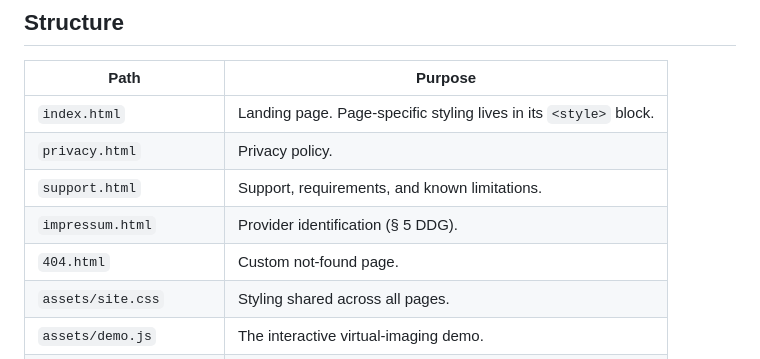
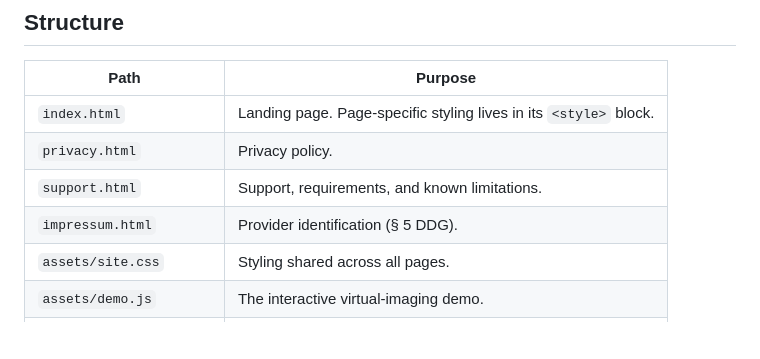
Before and after one commit to mac4DSTEM/website, a Markdown page: README.md, the part around the change. Rendered like a GitHub page; blank space fills up the shorter version.

```diff
--- a/README.md
+++ b/README.md
@@ -26,7 +26,6 @@ opening `index.html` directly from the filesystem will not load the stylesheet.
 | `privacy.html` | Privacy policy. |
 | `support.html` | Support, requirements, and known limitations. |
 | `impressum.html` | Provider identification (§ 5 DDG). |
-| `404.html` | Custom not-found page. |
 | `assets/site.css` | Styling shared across all pages. |
 | `assets/demo.js` | The interactive virtual-imaging demo. |
 | `tools/export_atlas.py` | Regenerates the demo dataset. Development only. |
```
